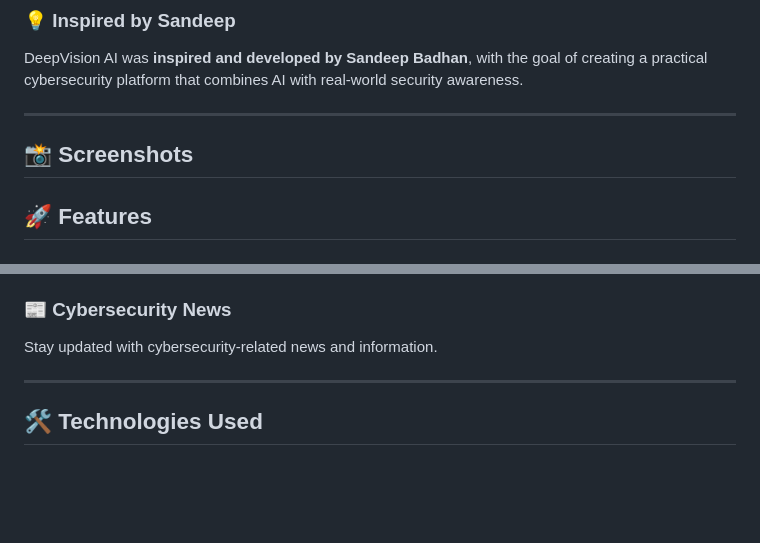
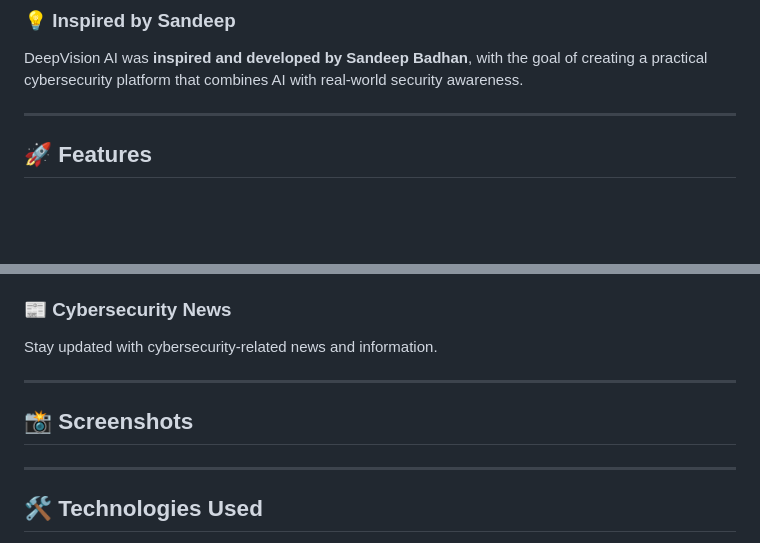
Before and after one commit to sandeepbadhan2006/DeepVision-AI, a Markdown page: README.md, 2 parts joined by grey strips. Drawn GitHub-style; blank space fills up the shorter version.

```diff
--- a/README.md
+++ b/README.md
@@ -13,7 +13,7 @@ The platform combines **Machine Learning, Natural Language Processing, AI, and W
 DeepVision AI was **inspired and developed by Sandeep Badhan**, with the goal of creating a practical cybersecurity platform that combines AI with real-world security awareness.
 
 ---
-## 📸 Screenshots
+
 ## 🚀 Features
 
 ### 📧 Email Spam & Phishing Detection
@@ -36,6 +36,8 @@ Ask cybersecurity-related questions and get AI-powered responses.
 
 Stay updated with cybersecurity-related news and information.
 
+---
+## 📸 Screenshots
 ---
 
 ## 🛠️ Technologies Used
```
